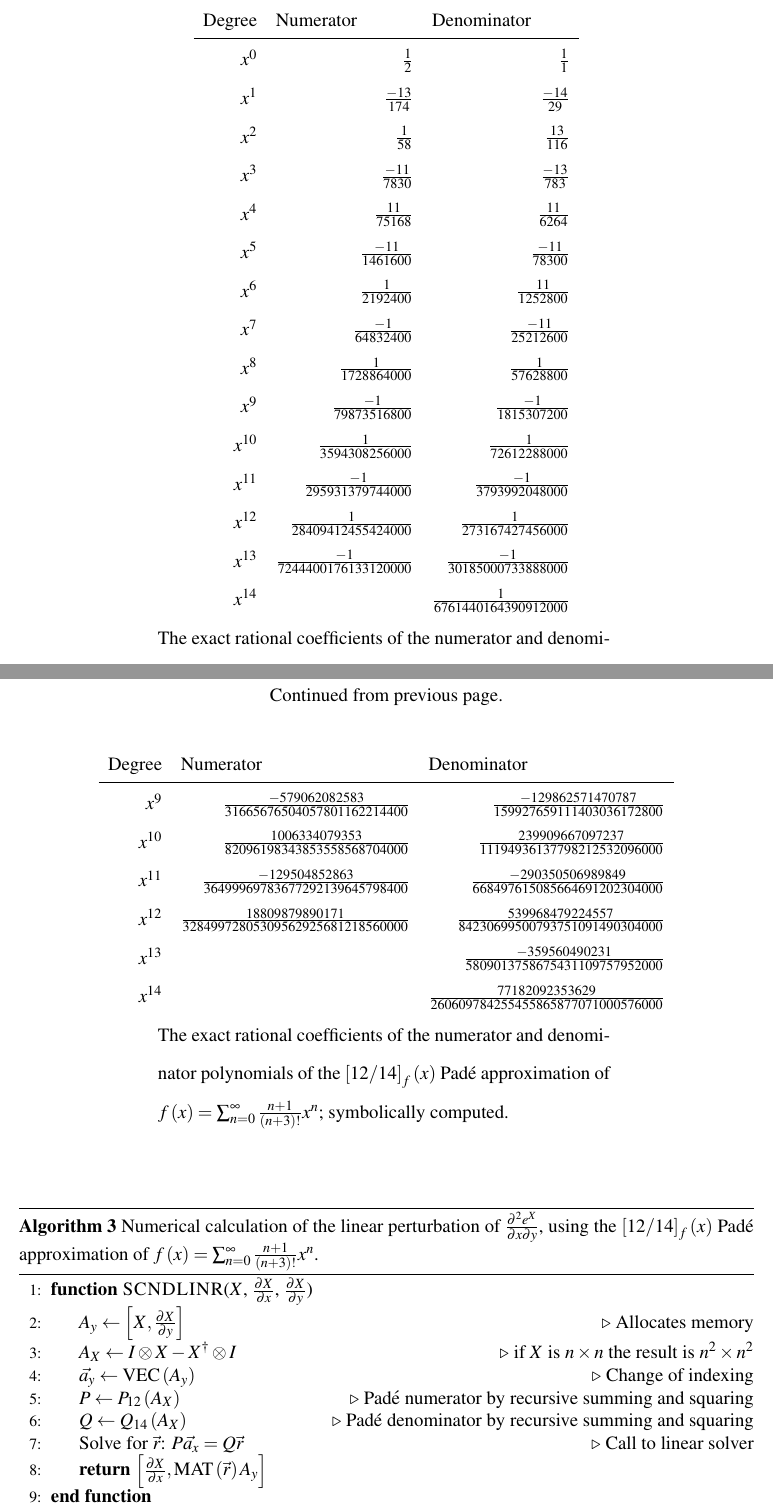
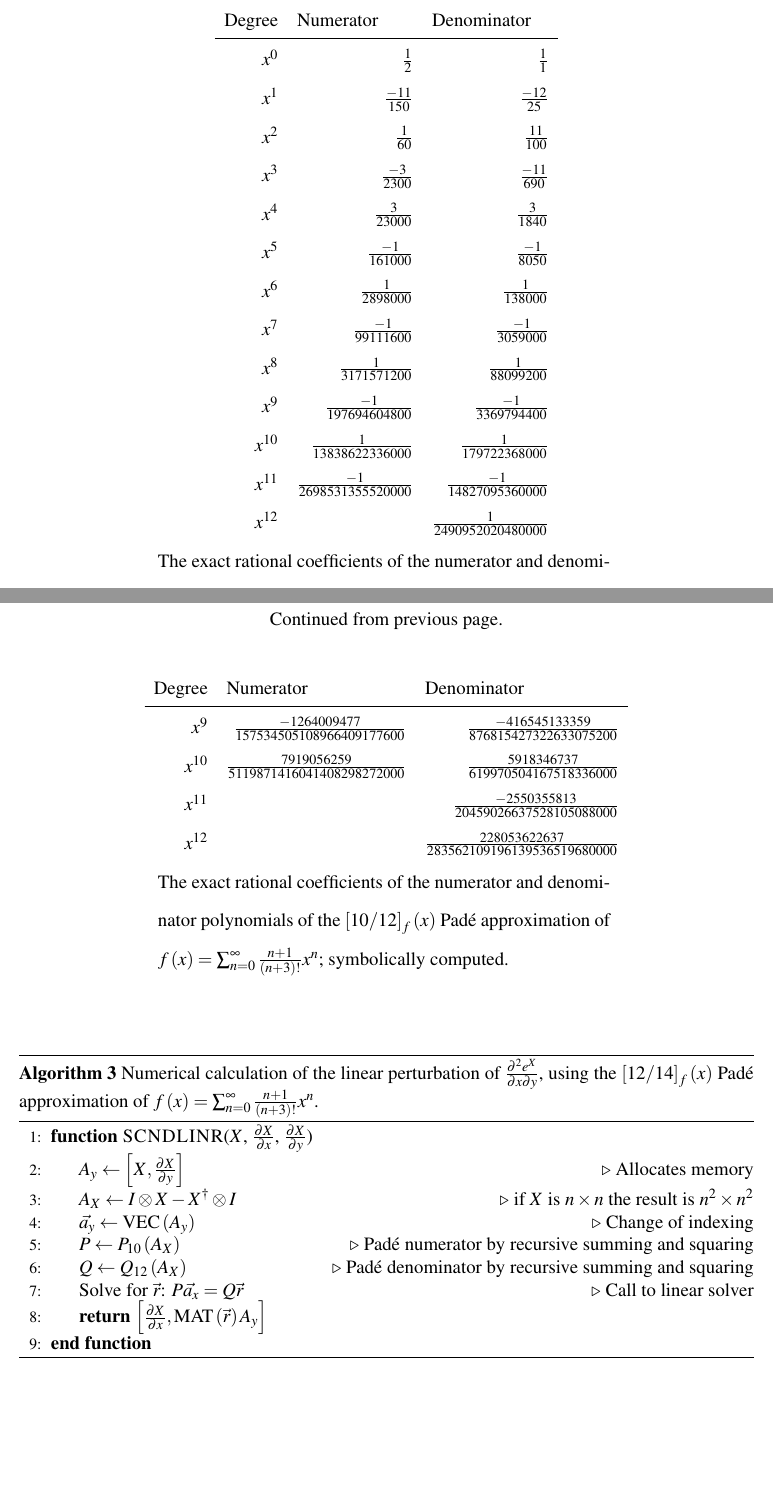
Before and after one commit to aaronsheldon/markov-lie-frechet, a LaTeX thesis (project-main.tex, which reads project-chapter-3.tex): two parts of pages 53 and 55 of 77, joined at a grey line, cut so that both start at the same text, the shorter picture padded with empty space. The pictures show the PDF file project-main.pdf that the author committed with the source.

Commit message:
fix Pade coefficients to match largest float that has no loss of integer precision

```diff
--- a/project-chapter-3.tex
+++ b/project-chapter-3.tex
@@ -142 +138,0 @@ largest integers less than the largest $64$ bit signed integer $\left(9223372036
-This choice of approximation will need further research to better optimize.
@@ -143,3 +143,4 @@ This choice of approximation will need further research to better optimize.
+further research to better optimize.
 
 To make use of the Pad\'{e} approximation we need to be able to compute powers of $\operatorname{ad}_X \cdotp$.
 This can be accomplished through the Kronecker representation of $\operatorname{ad}_X \cdotp$,
@@ -295,7 +296,7 @@ Taylor series.
 		& = & \sum_{n=1}^\infty \frac{n}{\left(n+2\right)!} x^n\\
 		& = & \left(\sum_{n=0}^\infty \frac{n+1}{\left(n+3\right)!} x^n\right)x
 \end{IEEEeqnarray*}
-Using the same criteria as in the previous section yields a $\left[12/14\right]_f\left(x\right)$
+Using the same criteria as in the previous section yields a $\left[10/12\right]_f\left(x\right)$
 Pad\'{e} approximation for $f\left(x\right) = \sum_{n=0}^\infty \frac{n+1}{\left(n+3\right)!} x^n$.
 The coefficients of the Pad\'{e} approximation are summarized in table \ref{tab:bilinear}.
 This approximation is then used in a pair of branches \ref{alg:linear} \ref{alg:bilinear} \ref{alg:second}
@@ -356,23 +357,21 @@ then the result of the algorithms will be in $\mathfrak{st}^{+}(\hat{\mathbbm{1}
 	\endhead
 	\caption*{Continued on next page.}
 	\endfoot
-	\caption*{The exact rational coefficients of the numerator and denominator polynomials of the $\left[ 13/14 \right]_f\left(x\right)$ Pad\'{e} approximation of $f\left(x\right)=\sum_{n=0}^\infty \frac{1}{\left(n+2\right)!} x^n$; symbolically computed.}
+	\caption*{The exact rational coefficients of the numerator and denominator polynomials of the $\left[ 11/12 \right]_f\left(x\right)$ Pad\'{e} approximation of $f\left(x\right)=\sum_{n=0}^\infty \frac{1}{\left(n+2\right)!} x^n$; symbolically computed.}
 	\endlastfoot
 	$x^{0}$ & $\frac{1}{2}$ & $\frac{1}{1}$\\
-	$x^{1}$ & $\frac{-13}{174}$ & $\frac{-14}{29}$\\
-	$x^{2}$ & $\frac{1}{58}$ & $\frac{13}{116}$\\
-	$x^{3}$ & $\frac{-11}{7830}$ & $\frac{-13}{783}$\\
-	$x^{4}$ & $\frac{11}{75168}$ & $\frac{11}{6264}$\\
-	$x^{5}$ & $\frac{-11}{1461600}$ & $\frac{-11}{78300}$\\
-	$x^{6}$ & $\frac{1}{2192400}$ & $\frac{11}{1252800}$\\
-	$x^{7}$ & $\frac{-1}{64832400}$ & $\frac{-11}{25212600}$\\
-	$x^{8}$ & $\frac{1}{1728864000}$ & $\frac{1}{57628800}$\\
-	$x^{9}$ & $\frac{-1}{79873516800}$ & $\frac{-1}{1815307200}$\\
-	$x^{10}$ & $\frac{1}{3594308256000}$ & $\frac{1}{72612288000}$\\
-	$x^{11}$ & $\frac{-1}{295931379744000}$ & $\frac{-1}{3793992048000}$\\
-	$x^{12}$ & $\frac{1}{28409412455424000}$ & $\frac{1}{273167427456000}$\\
-	$x^{13}$ & $\frac{-1}{7244400176133120000}$ & $\frac{-1}{30185000733888000}$\\
-	$x^{14}$ & & $\frac{1}{6761440164390912000}$
+	$x^{1}$ & $\frac{-11}{150}$ & $\frac{-12}{25}$\\
+	$x^{2}$ & $\frac{1}{60}$ & $\frac{11}{100}$\\
+	$x^{3}$ & $\frac{-3}{2300}$ & $\frac{-11}{690}$\\
+	$x^{4}$ & $\frac{3}{23000}$ & $\frac{3}{1840}$\\
+	$x^{5}$ & $\frac{-1}{161000}$ & $\frac{-1}{8050}$\\
+	$x^{6}$ & $\frac{1}{2898000}$ & $\frac{1}{138000}$\\
+	$x^{7}$ & $\frac{-1}{99111600}$ & $\frac{-1}{3059000}$\\
+	$x^{8}$ & $\frac{1}{3171571200}$ & $\frac{1}{88099200}$\\
+	$x^{9}$ & $\frac{-1}{197694604800}$ & $\frac{-1}{3369794400}$\\
+	$x^{10}$ & $\frac{1}{13838622336000}$ & $\frac{1}{179722368000}$\\
+	$x^{11}$ & $\frac{-1}{2698531355520000}$ & $\frac{-1}{14827095360000}$\\
+	$x^{12}$ & & $\frac{1}{2490952020480000}$
 \end{longtable}
 \begin{algorithm}[!ht]
 	\caption[Perturbation of $\frac{\partial e^X}{\partial x}$]{Numerical calculation of the perturbation of the first partial derivative of the matrix exponential, $\frac{\partial e^X}{\partial x}$, using the $\left[ 13/14 \right]_f\left(x\right)$ Pad\'{e} approximation of $f\left(x\right)=\sum_{n=0}^\infty \frac{1}{\left(n+2\right)!} x^n$}
@@ -385,8 +384,8 @@ then the result of the algorithms will be in $\mathfrak{st}^{+}(\hat{\mathbbm{1}
 			\EndIf
 			\State $A_X \gets I \otimes X - X^\dagger \otimes I$\Comment{if $X$ is $n \times n$ the result is $n^2 \times n^2$}
 			\State $\vec{a_x} \gets \operatorname{VEC}\left(A_x\right)$\Comment{Change of indexing}
-			\State $P \gets P_{13}\left(A_X\right)$\Comment{Pad\'{e} numerator by recursive summing and squaring}
-			\State $Q \gets Q_{14}\left(A_X\right)$\Comment{Pad\'{e} denominator by recursive summing and squaring}
+			\State $P \gets P_{10}\left(A_X\right)$\Comment{Pad\'{e} numerator by recursive summing and squaring}
+			\State $Q \gets Q_{11}\left(A_X\right)$\Comment{Pad\'{e} denominator by recursive summing and squaring}
 			\State Solve for $\vec{r}$: $P \vec{a_x} = Q \vec{r}$\Comment{Call to linear solver}
 			\State \Return $\frac{\partial X}{\partial x} + \operatorname{MAT}\left(\vec{r}\right)$
 		\EndFunction
@@ -413,6 +412,6 @@ then the result of the algorithms will be in $\mathfrak{st}^{+}(\hat{\mathbbm{1}
 	\endhead
 	\caption*{Continued on next page.}
 	\endfoot
-	\caption*{The exact rational coefficients of the numerator and denominator polynomials of the $\left[ 12/14 \right]_f\left(x\right)$ Pad\'{e} approximation of $f\left(x\right)=\sum_{n=0}^\infty \frac{n+1}{\left(n+3\right)!} x^n$; symbolically computed.}
+	\caption*{The exact rational coefficients of the numerator and denominator polynomials of the $\left[ 10/12 \right]_f\left(x\right)$ Pad\'{e} approximation of $f\left(x\right)=\sum_{n=0}^\infty \frac{n+1}{\left(n+3\right)!} x^n$; symbolically computed.}
 	\endlastfoot
 	$x^{0}$ & $\frac{1}{6}$ & $\frac{1}{1}$\\
@@ -427,6 +417,0 @@ then the result of the algorithms will be in $\mathfrak{st}^{+}(\hat{\mathbbm{1}
-	$x^{9}$ & $\frac{-579062082583}{31665676504057801162214400}$ & $\frac{-129862571470787}{159927659111403036172800}$\\
-	$x^{10}$ & $\frac{1006334079353}{82096198343853558568704000}$ & $\frac{239909667097237}{11194936137798212532096000}$\\
-	$x^{11}$ & $\frac{-129504852863}{36499969783677292139645798400}$ & $\frac{-290350506989849}{668497615085664691202304000}$\\
-	$x^{12}$ & $\frac{18809879890171}{32849972805309562925681218560000}$ & $\frac{539968479224557}{84230699500793751091490304000}$\\
-	$x^{13}$ & & $\frac{-359560490231}{5809013758675431109757952000}$\\
-	$x^{14}$ & & $\frac{77182092353629}{260609784255455865877071000576000}$
@@ -433,3 +426,7 @@ then the result of the algorithms will be in $\mathfrak{st}^{+}(\hat{\mathbbm{1}
+	$x^{9}$ & $\frac{-1264009477}{157534505108966409177600}$ & $\frac{-416545133359}{876815427322633075200}$\\
+	$x^{10}$ & $\frac{7919056259}{5119871416041408298272000}$ & $\frac{5918346737}{619970504167518336000}$\\
+	$x^{11}$ & & $\frac{-2550355813}{20459026637528105088000}$\\
+	$x^{12}$ & & $\frac{228053622637}{283562109196139536519680000}$
 \end{longtable}
 \begin{algorithm}[!ht]
 	\caption[Linear perturbation of $\frac{\partial^2 e^X}{\partial x \partial y}$]{Numerical calculation of the linear perturbation of $\frac{\partial^2 e^X}{\partial x \partial y}$, using the $\left[ 12/14 \right]_f\left(x\right)$ Pad\'{e} approximation of $f\left(x\right)=\sum_{n=0}^\infty \frac{n+1}{\left(n+3\right)!} x^n$.}
@@ -439,8 +436,8 @@ then the result of the algorithms will be in $\mathfrak{st}^{+}(\hat{\mathbbm{1}
 			\State $A_y \gets \left[X, \frac{\partial X}{\partial y}\right]$\Comment{Allocates memory}
 			\State $A_X \gets I \otimes X - X^\dagger \otimes I$\Comment{if $X$ is $n \times n$ the result is $n^2 \times n^2$}
 			\State $\vec{a_y} \gets \operatorname{VEC}\left(A_y\right)$\Comment{Change of indexing}
-			\State $P \gets P_{12}\left(A_X\right)$\Comment{Pad\'{e} numerator by recursive summing and squaring}
-			\State $Q \gets Q_{14}\left(A_X\right)$\Comment{Pad\'{e} denominator by recursive summing and squaring}
+			\State $P \gets P_{10}\left(A_X\right)$\Comment{Pad\'{e} numerator by recursive summing and squaring}
+			\State $Q \gets Q_{12}\left(A_X\right)$\Comment{Pad\'{e} denominator by recursive summing and squaring}
 			\State Solve for $\vec{r}$: $P \vec{a_x} = Q \vec{r}$\Comment{Call to linear solver}
 			\State \Return $\left[\frac{\partial X}{\partial x}, \operatorname{MAT}\left(\vec{r}\right) A_y\right]$
 		\EndFunction
```
Also changed, not shown: project-main.pdf, project-chapter-3.tex (25 more changed lines), 1 other file.
